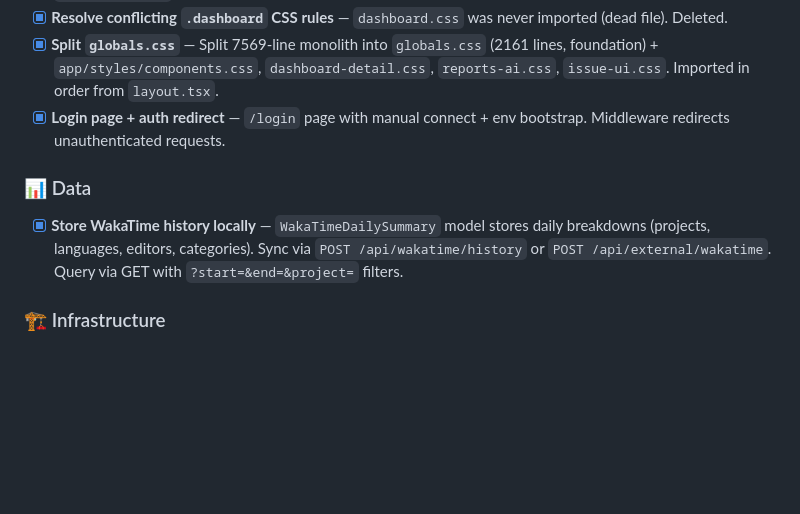
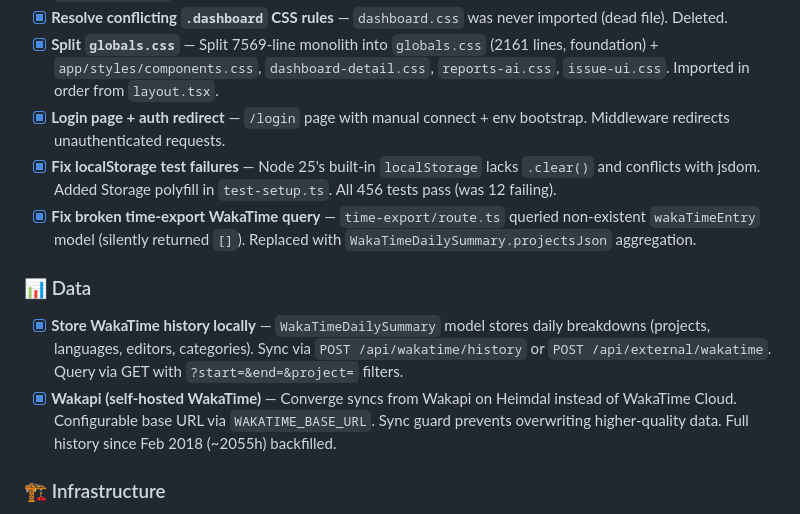
Before and after one commit to buluma/redmine-dashboard, a Markdown page: TODO.md, the part around the change. Drawn GitHub-style; blank space fills up the shorter version.

Commit message:
docs(todo): mark test fixes, time-export fix, and Wakapi migration done

```diff
--- a/TODO.md
+++ b/TODO.md
@@ -17,9 +17,12 @@
 - [x] **Resolve conflicting `.dashboard` CSS rules** — `dashboard.css` was never imported (dead file). Deleted.
 - [x] **Split `globals.css`** — Split 7569-line monolith into `globals.css` (2161 lines, foundation) + `app/styles/components.css`, `dashboard-detail.css`, `reports-ai.css`, `issue-ui.css`. Imported in order from `layout.tsx`.
 - [x] **Login page + auth redirect** — `/login` page with manual connect + env bootstrap. Middleware redirects unauthenticated requests.
+- [x] **Fix localStorage test failures** — Node 25's built-in `localStorage` lacks `.clear()` and conflicts with jsdom. Added Storage polyfill in `test-setup.ts`. All 456 tests pass (was 12 failing).
+- [x] **Fix broken time-export WakaTime query** — `time-export/route.ts` queried non-existent `wakaTimeEntry` model (silently returned `[]`). Replaced with `WakaTimeDailySummary.projectsJson` aggregation.
 
 ### 📊 Data
 - [x] **Store WakaTime history locally** — `WakaTimeDailySummary` model stores daily breakdowns (projects, languages, editors, categories). Sync via `POST /api/wakatime/history` or `POST /api/external/wakatime`. Query via GET with `?start=&end=&project=` filters.
+- [x] **Wakapi (self-hosted WakaTime)** — Converge syncs from Wakapi on Heimdal instead of WakaTime Cloud. Configurable base URL via `WAKATIME_BASE_URL`. Sync guard prevents overwriting higher-quality data. Full history since Feb 2018 (~2055h) backfilled.
 
 ### 🏗️ Infrastructure
 - [ ] **Migrate Pi from SQLite to PostgreSQL** — Architecture doc flags SQLite as MVP-only. Concurrent writes lock. Docker Compose Postgres config already exists (`docker-compose.postgres.yml`).
```
